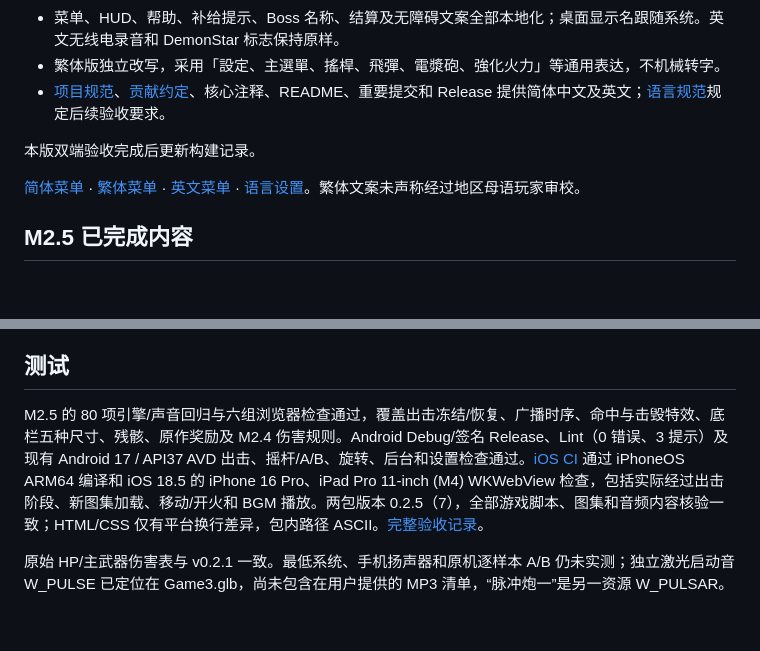
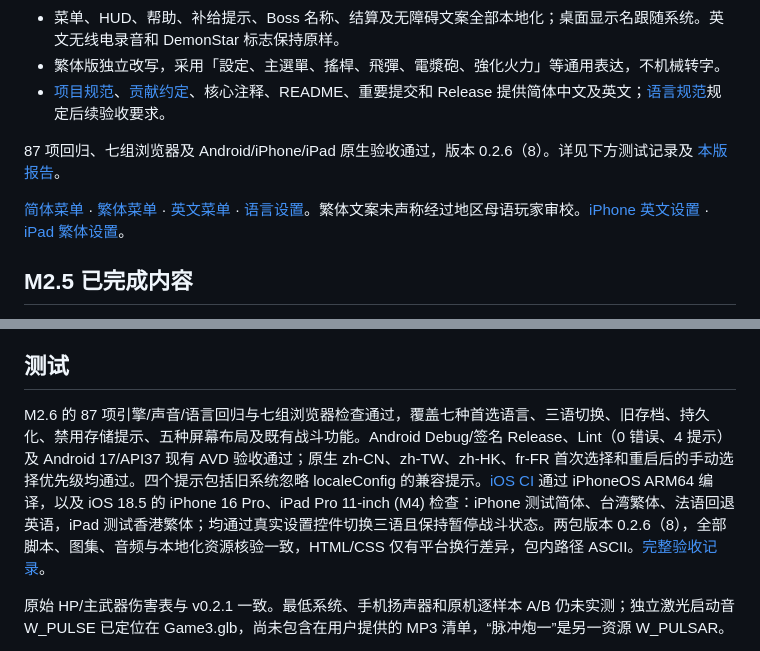
Before and after one commit to Hashiao/DemonStar-Reborn, a Markdown page: README.md, 2 parts joined by grey strips. Drawn GitHub-style; blank space fills up the shorter version.

```diff
--- a/README.md
+++ b/README.md
@@ -20,9 +20,9 @@ DemonStar 4.04 的非官方移动端高清复刻，目标 **Android 10+ / iOS 12
 - 繁体版独立改写，采用「設定、主選單、搖桿、飛彈、電漿砲、強化火力」等通用表达，不机械转字。
 - [项目规范](AGENTS.md)、[贡献约定](CONTRIBUTING.md)、核心注释、README、重要提交和 Release 提供简体中文及英文；[语言规范](docs/LOCALIZATION.md)规定后续验收要求。
 
-本版双端验收完成后更新构建记录。
+87 项回归、七组浏览器及 Android/iPhone/iPad 原生验收通过，版本 0.2.6（8）。详见下方测试记录及 [本版报告](https://github.com/Hashiao/DemonStar-Reborn/releases/download/v0.2.6/verification.json)。
 
-[简体菜单](docs/screenshots/menu-zh-Hans.png) · [繁体菜单](docs/screenshots/menu-zh-Hant.png) · [英文菜单](docs/screenshots/menu-en.png) · [语言设置](docs/screenshots/settings-en.png)。繁体文案未声称经过地区母语玩家审校。
+[简体菜单](docs/screenshots/menu-zh-Hans.png) · [繁体菜单](docs/screenshots/menu-zh-Hant.png) · [英文菜单](docs/screenshots/menu-en.png) · [语言设置](docs/screenshots/settings-en.png)。繁体文案未声称经过地区母语玩家审校。[iPhone 英文设置](docs/screenshots/ios-settings-en.png) · [iPad 繁体设置](docs/screenshots/ios-settings-zh-Hant.png)。
 
 ## M2.5 已完成内容
 
@@ -139,7 +139,7 @@ open ios/DemonStar.xcodeproj
 
 ## 测试
 
-M2.5 的 80 项引擎/声音回归与六组浏览器检查通过，覆盖出击冻结/恢复、广播时序、命中与击毁特效、底栏五种尺寸、残骸、原作奖励及 M2.4 伤害规则。Android Debug/签名 Release、Lint（0 错误、3 提示）及现有 Android 17 / API37 AVD 出击、摇杆/A/B、旋转、后台和设置检查通过。[iOS CI](https://github.com/Hashiao/DemonStar-Reborn/actions/runs/37989366559) 通过 iPhoneOS ARM64 编译和 iOS 18.5 的 iPhone 16 Pro、iPad Pro 11-inch (M4) WKWebView 检查，包括实际经过出击阶段、新图集加载、移动/开火和 BGM 播放。两包版本 0.2.5（7），全部游戏脚本、图集和音频内容核验一致；HTML/CSS 仅有平台换行差异，包内路径 ASCII。[完整验收记录](https://github.com/Hashiao/DemonStar-Reborn/releases/download/v0.2.5/verification.json)。
+M2.6 的 87 项引擎/声音/语言回归与七组浏览器检查通过，覆盖七种首选语言、三语切换、旧存档、持久化、禁用存储提示、五种屏幕布局及既有战斗功能。Android Debug/签名 Release、Lint（0 错误、4 提示）及 Android 17/API37 现有 AVD 验收通过；原生 zh-CN、zh-TW、zh-HK、fr-FR 首次选择和重启后的手动选择优先级均通过。四个提示包括旧系统忽略 localeConfig 的兼容提示。[iOS CI](https://github.com/Hashiao/DemonStar-Reborn/actions/runs/38009132683) 通过 iPhoneOS ARM64 编译，以及 iOS 18.5 的 iPhone 16 Pro、iPad Pro 11-inch (M4) 检查：iPhone 测试简体、台湾繁体、法语回退英语，iPad 测试香港繁体；均通过真实设置控件切换三语且保持暂停战斗状态。两包版本 0.2.6（8），全部脚本、图集、音频与本地化资源核验一致，HTML/CSS 仅有平台换行差异，包内路径 ASCII。[完整验收记录](https://github.com/Hashiao/DemonStar-Reborn/releases/download/v0.2.6/verification.json)。
 
 原始 HP/主武器伤害表与 v0.2.1 一致。最低系统、手机扬声器和原机逐样本 A/B 仍未实测；独立激光启动音 W_PULSE 已定位在 Game3.glb，尚未包含在用户提供的 MP3 清单，“脉冲炮一”是另一资源 W_PULSAR。
 
```
Also changed, not shown: other parts of README.md (+1 -1 lines), README.en.md (+3 -3 lines), docs/releases/v0.2.6.md (+6 -0 lines), docs/screenshots/ios-settings-en.png (added), docs/screenshots/ios-settings-zh-Hant.png (added), 4 other files.
